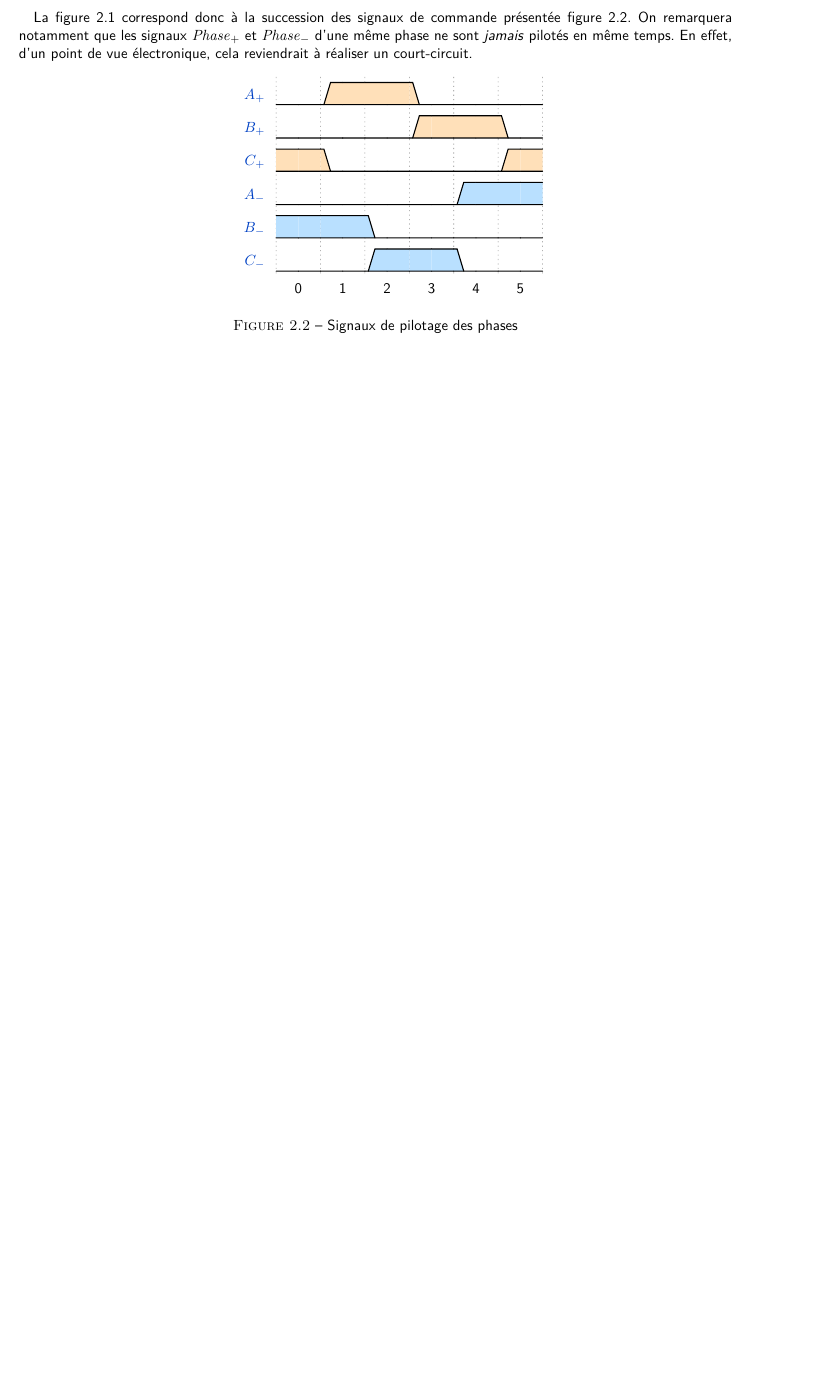
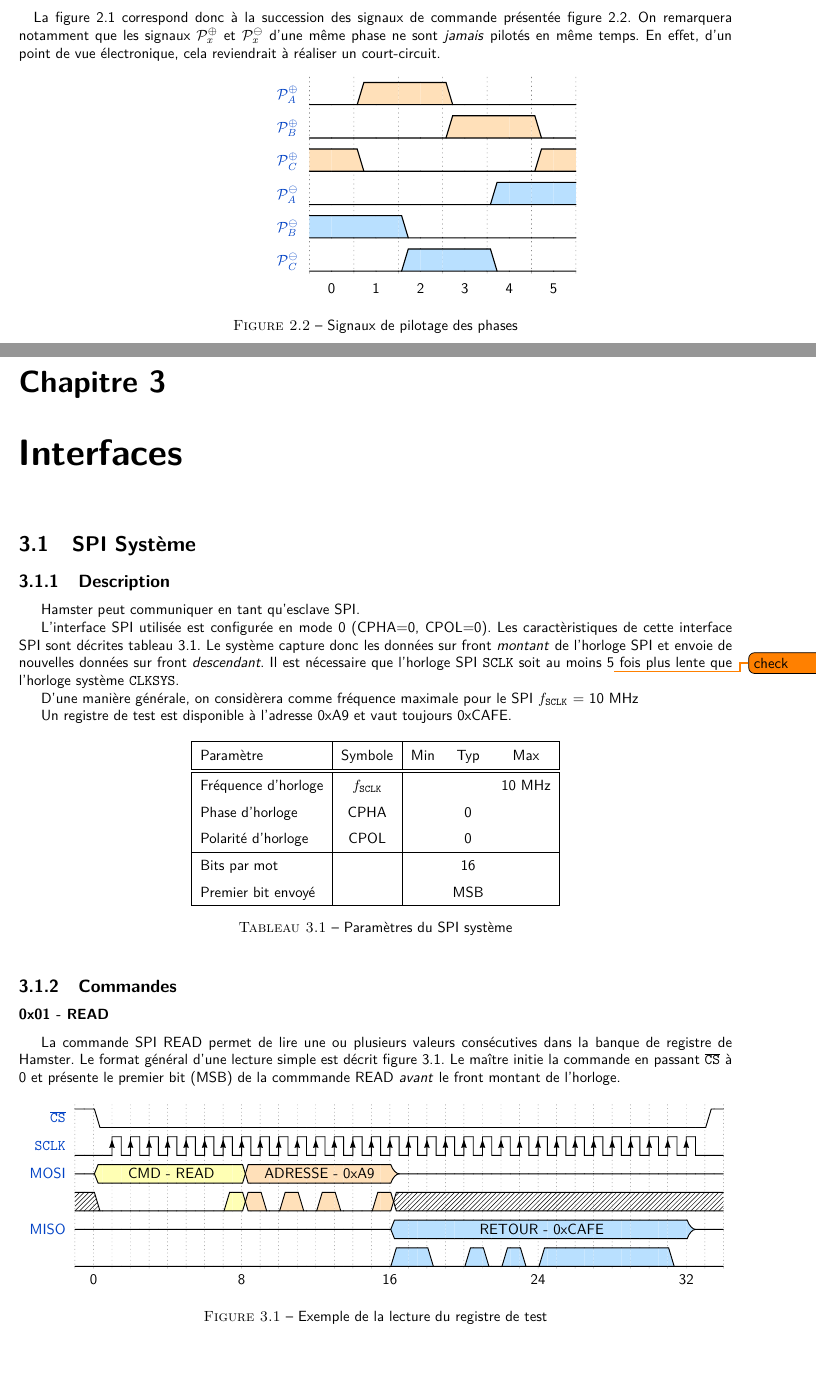
Before and after one commit to suzizecat/Hamster, a LaTeX document (dossier/design_doc/main.tex, which reads dossier/design_doc/specification/spec_itf.tex, dossier/design_doc/specification/spec_top.tex, dossier/design_doc/timing_cmd_mot/timing_cmd_mot.tex): part of page 7 of 8 before the commit and two parts of pages 7 and 9 of 9 after it, the two joined at a grey line, cut so that both start at the same text, the shorter picture padded with empty space. Compiled offline with pdfLaTeX.

Commit message:
[DOC] Start SPI documentation

```diff
--- a/dossier/design_doc/main.tex
+++ b/dossier/design_doc/main.tex
@@ -6,6 +6,7 @@
 %\usepackage[colorlinks=true,allcolors=linkColor,citecolor=blue]{hyperref}
 \usepackage{amsmath}
 \usepackage{amssymb}
+\usepackage[amssymb,textstyle]{SIunits}
 \usepackage{graphicx}
 \usepackage{color}
 \usepackage{import}
@@ -13,12 +14,16 @@
 \usepackage[nologo]{pagegarde}
 \usepackage{todonotes}
 \usepackage[T1]{fontenc}
-
 \usepackage[french]{babel}
 \usepackage{xspace}
 \usepackage{cleveref}
 
+\addto\captionsfrench{\def\tablename{\textsc{Tableau}}}
+\renewcommand{\arraystretch}{1.5}
 \renewcommand{\familydefault}{\sfdefault}
+
+
+
 \logo{pdf/logo.pdf}
 \illustration{pdf/logo.pdf}
 \input{macros.tex}
--- /dev/null
+++ b/dossier/design_doc/specification/spec_itf.tex
@@ -0,0 +1,44 @@
+\section{SPI Système}
+\subsection{Description}
+
+Hamster peut communiquer en tant qu'esclave SPI.
+
+L'interface SPI utilisée est configurée en mode 0 (CPHA=0, CPOL=0). Les caractèristiques de cette interface SPI sont décrites \cref{tab-spi-parameters}.
+Le système capture donc les données sur front \emph{montant} de l'horloge SPI et envoie de nouvelles données sur front \emph{descendant}.
+Il est nécessaire que l'horloge SPI \sclk soit au moins 5\todo{check} fois plus lente que l'horloge système \clksys.
+
+D'une manière générale, on considèrera comme fréquence maximale pour le SPI $\freq{\sclk}$ = 10 \mega\hertz
+
+Un registre de test est disponible à l'adresse 0xA9 et vaut toujours 0xCAFE.
+
+\begin{table}[htbp]
+    \centering
+\begin{spectable}
+    Fréquence d'horloge & \freq\sclk & & & 10 \mega\hertz \\
+    Phase d'horloge& CPHA & & 0 & \\
+    Polarité d'horloge & CPOL & & 0 & \\
+    \hline
+    Bits par mot & & & 16 & \\
+    Premier bit envoyé & & & MSB & \\
+    \hline
+\end{spectable}
+\caption{Paramètres du SPI système}
+\label{tab-spi-parameters}
+\end{table}
+
+
+\subsection{Commandes}
+
+\subsubsection{0x01 - READ}
+La commande SPI READ permet de lire une ou plusieurs valeurs consécutives dans la banque de registre de Hamster.
+Le format général d'une lecture simple est décrit \cref{fig-wave-spi-read-comptest}.
+Le maître initie la commande en passant \csn à 0 et présente le premier bit (MSB) de la commmande READ \emph{avant} le front montant de l'horloge.
+
+
+\begin{figure}[h]
+    \centering
+    \def\svgwidth{17cm}
+    \import{pdftex/}{wave_spi_read_test.pdf_tex}
+    \caption{Exemple de la lecture du registre de test}
+    \label{fig-wave-spi-read-comptest}
+\end{figure}
--- /dev/null
+++ b/dossier/design_doc/specification/spec_top.tex
@@ -0,0 +1,2 @@
+\chapter{Interfaces}
+\input{specification/spec_itf.tex}
--- a/dossier/design_doc/timing_cmd_mot/timing_cmd_mot.tex
+++ b/dossier/design_doc/timing_cmd_mot/timing_cmd_mot.tex
@@ -31,7 +31,7 @@ qui correspondent respectivement à la mise à la masse et à la mise sous tensi
 
 \paragraph{}
 La \cref{fig-bobines_vs_aimants} correspond donc à la succession des signaux de commande présentée \cref{fig-wave_phase_drive}.
-On remarquera notamment que les signaux $\mathit{Phase}_+$ et $\mathit{Phase}_-$ d'une même phase ne sont \emph{jamais} pilotés en même temps.
+On remarquera notamment que les signaux \phstate{x}{\phhi} et \phstate{x}{\phlo} d'une même phase ne sont \emph{jamais} pilotés en même temps.
 En effet, d'un point de vue électronique, cela reviendrait à réaliser un court-circuit.
 
 \begin{figure}[h]
```
Also changed, not shown: dossier/design_doc/macros.tex (+14 -0 lines), dossier/design_doc/pdftex/wave_phase_drive.pdf, dossier/design_doc/pdftex/wave_phase_drive.pdf_tex, dossier/design_doc/pdftex/wave_spi_read.pdf (added), dossier/design_doc/pdftex/wave_spi_read.pdf_tex (added), dossier/design_doc/pdftex/wave_spi_read_test.pdf (added), dossier/design_doc/pdftex/wave_spi_read_test.pdf_tex (added), dossier/design_doc/svg/wave_phase_drive.svg, dossier/design_doc/svg/wave_spi_read.svg (added), dossier/design_doc/svg/wave_spi_read_test.svg (added), dossier/design_doc/main.tex (1 more changed lines), 3 other files.
